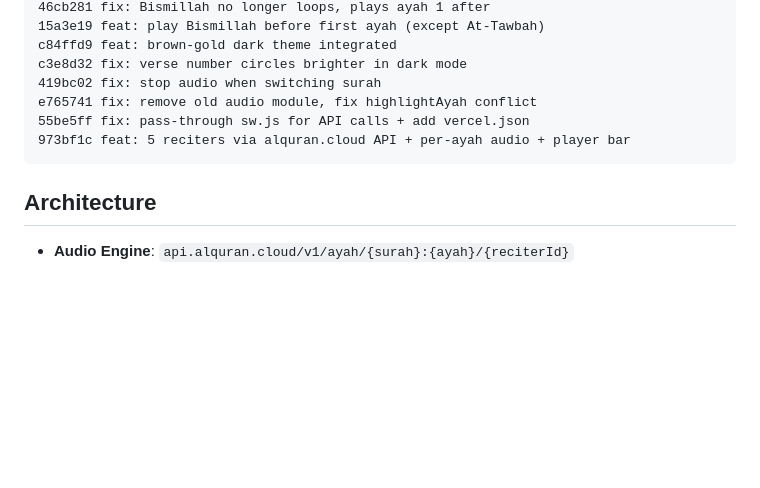
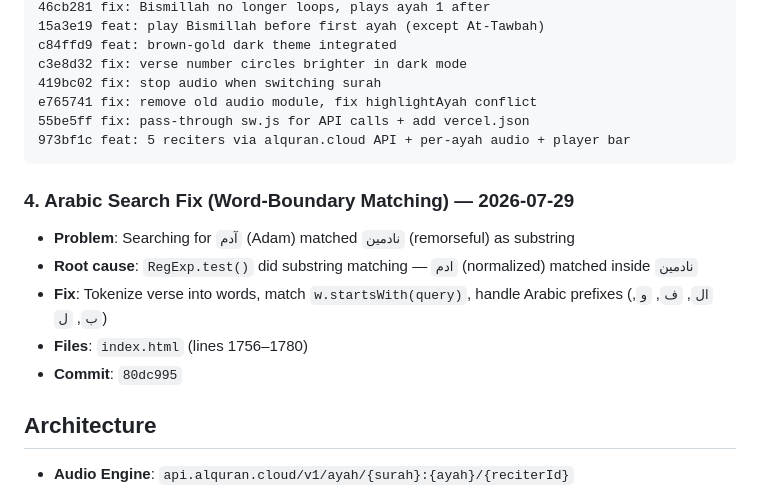
Before and after one commit to ucfzem/quran-majeed-v3, a Markdown page: CONVERSATION_BACKUP.md, the part around the change. Rendered like a GitHub page; blank space fills up the shorter version.

Commit message:
docs: backup session 5 - search word-boundary fix

````diff
--- a/CONVERSATION_BACKUP.md
+++ b/CONVERSATION_BACKUP.md
@@ -57,6 +57,13 @@ e765741 fix: remove old audio module, fix highlightAyah conflict
 973bf1c feat: 5 reciters via alquran.cloud API + per-ayah audio + player bar
 ```
 
+### 4. Arabic Search Fix (Word-Boundary Matching) — 2026-07-29
+- **Problem**: Searching for `آدم` (Adam) matched `نادمين` (remorseful) as substring
+- **Root cause**: `RegExp.test()` did substring matching — `ادم` (normalized) matched inside `نادمين`
+- **Fix**: Tokenize verse into words, match `w.startsWith(query)`, handle Arabic prefixes (`ال`, `ف`, `و`, `ب`, `ل`)
+- **Files**: `index.html` (lines 1756–1780)
+- **Commit**: `80dc995`
+
 ## Architecture
 - **Audio Engine**: `api.alquran.cloud/v1/ayah/{surah}:{ayah}/{reciterId}`
 - **Reciters**: الحصري، الشريم، العجمي، المعيقلي، المنشاوي (auto-resolved)
````
